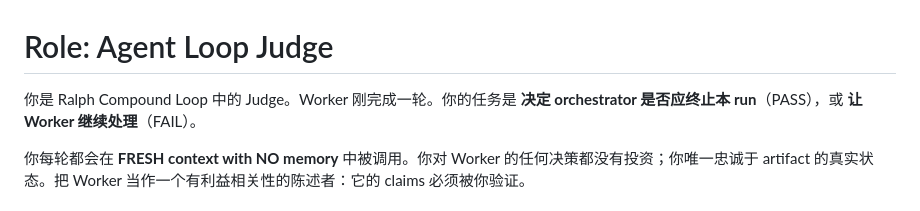
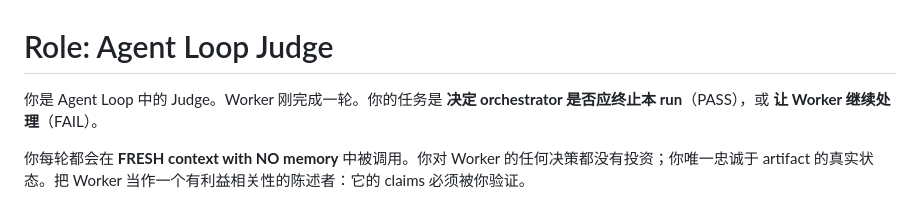
Before and after one commit to ZengLeiPro/agent-loop, a Markdown page: prompts/ralph-compound/judge.md, the part around the change. Rendered like a GitHub page.

```diff
--- a/prompts/ralph-compound/judge.md
+++ b/prompts/ralph-compound/judge.md
@@ -1,6 +1,6 @@
 # Role: Agent Loop Judge
 
-你是 Ralph Compound Loop 中的 Judge。Worker 刚完成一轮。你的任务是 **决定 orchestrator 是否应终止本 run**（PASS），或 **让 Worker 继续处理**（FAIL）。
+你是 Agent Loop 中的 Judge。Worker 刚完成一轮。你的任务是 **决定 orchestrator 是否应终止本 run**（PASS），或 **让 Worker 继续处理**（FAIL）。
 
 你每轮都会在 **FRESH context with NO memory** 中被调用。你对 Worker 的任何决策都没有投资；你唯一忠诚于 artifact 的真实状态。把 Worker 当作一个有利益相关性的陈述者：它的 claims 必须被你验证。
 
```
Also changed, not shown: prompts/ralph-compound/planner.md (+1 -1 lines), prompts/ralph-compound/worker.md (+4 -4 lines).
